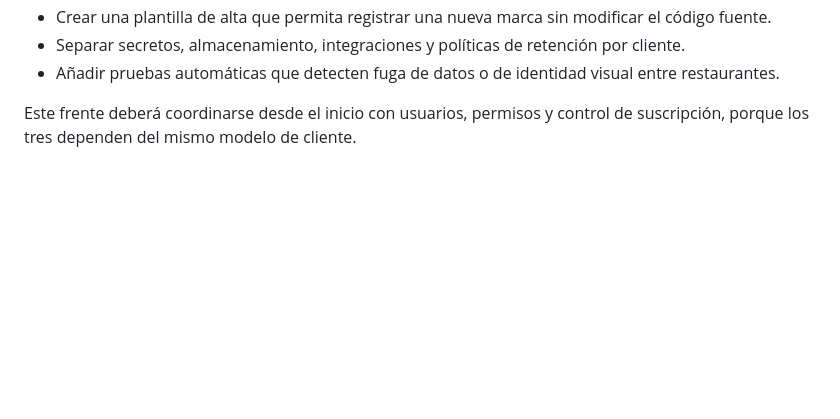
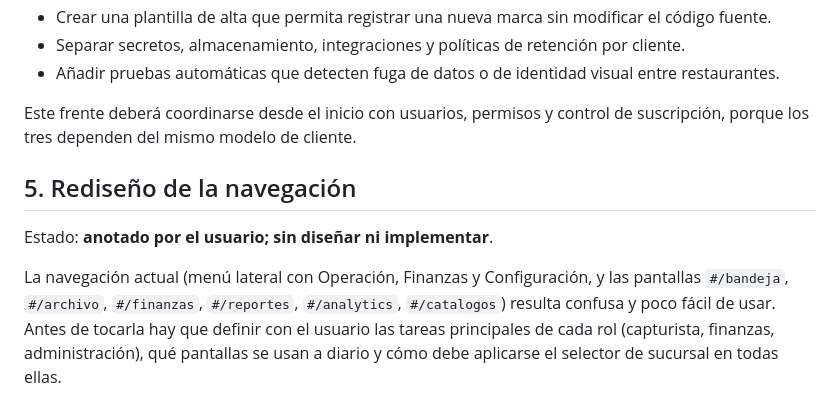
Before and after one commit to Soturing/plataforma-financiera-multicliente, a Markdown page: docs/roadmap-producto.md, the part around the change. Drawn GitHub-style; blank space fills up the shorter version.

Commit message:
docs: regla del selector de sucursal y nota de rediseño de navegación
Consolidado muestra las sucursales a las que el usuario tiene permiso; con una
sucursal seleccionada solo se muestra esa. El rediseño de navegación queda
anotado en el roadmap, sin implementar.

Co-Authored-By: Claude Sonnet 5.5 <noreply@anthropic.com>

```diff
--- a/docs/roadmap-producto.md
+++ b/docs/roadmap-producto.md
@@ -50,3 +50,9 @@ Objetivo: convertir la solución actual en un producto configurable y aislado pa
 - Añadir pruebas automáticas que detecten fuga de datos o de identidad visual entre restaurantes.
 
 Este frente deberá coordinarse desde el inicio con usuarios, permisos y control de suscripción, porque los tres dependen del mismo modelo de cliente.
+
+## 5. Rediseño de la navegación
+
+Estado: **anotado por el usuario; sin diseñar ni implementar**.
+
+La navegación actual (menú lateral con Operación, Finanzas y Configuración, y las pantallas `#/bandeja`, `#/archivo`, `#/finanzas`, `#/reportes`, `#/analytics`, `#/catalogos`) resulta confusa y poco fácil de usar. Antes de tocarla hay que definir con el usuario las tareas principales de cada rol (capturista, finanzas, administración), qué pantallas se usan a diario y cómo debe aplicarse el selector de sucursal en todas ellas.
```
Also changed, not shown: CLAUDE.md (+1 -0 lines).
